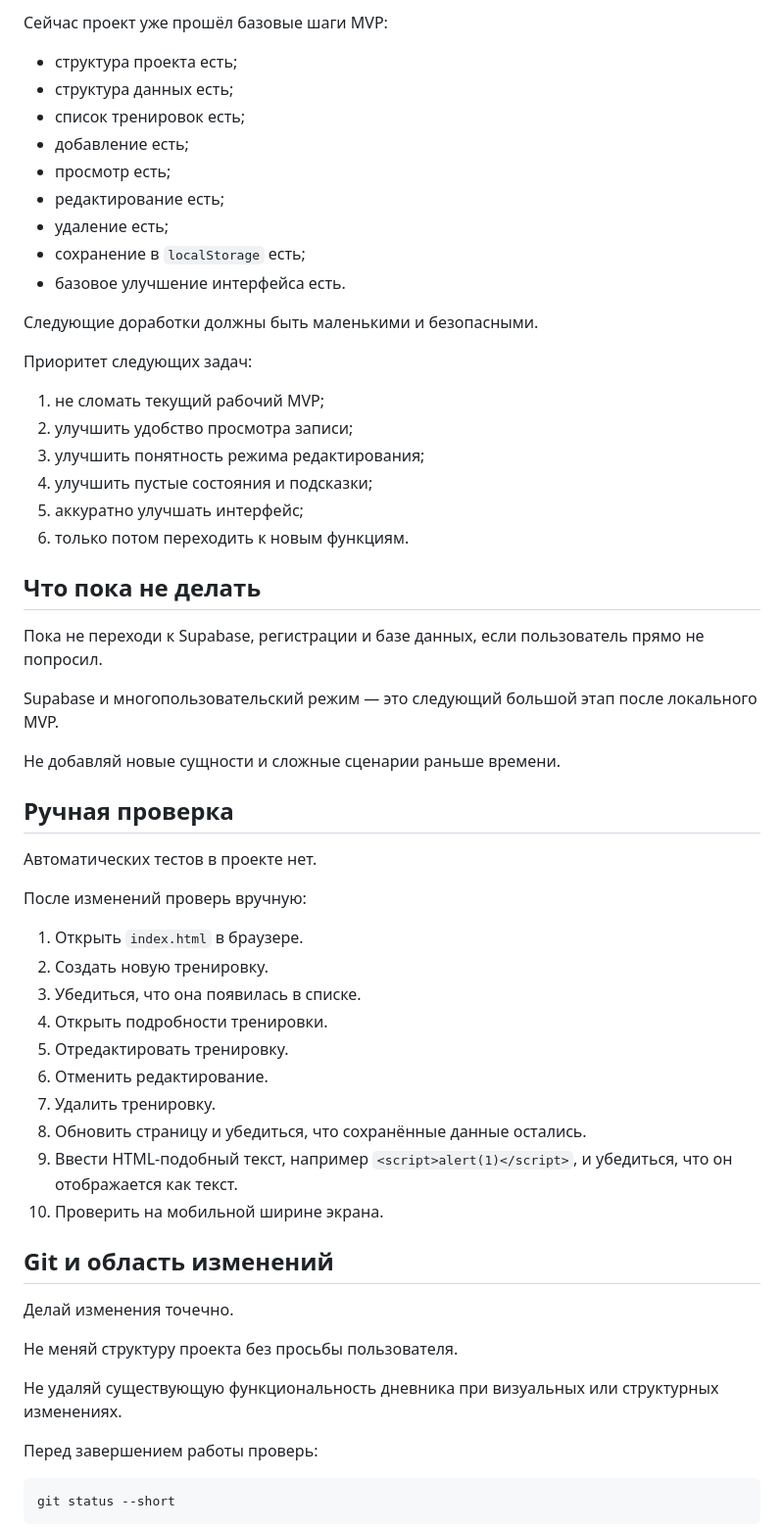
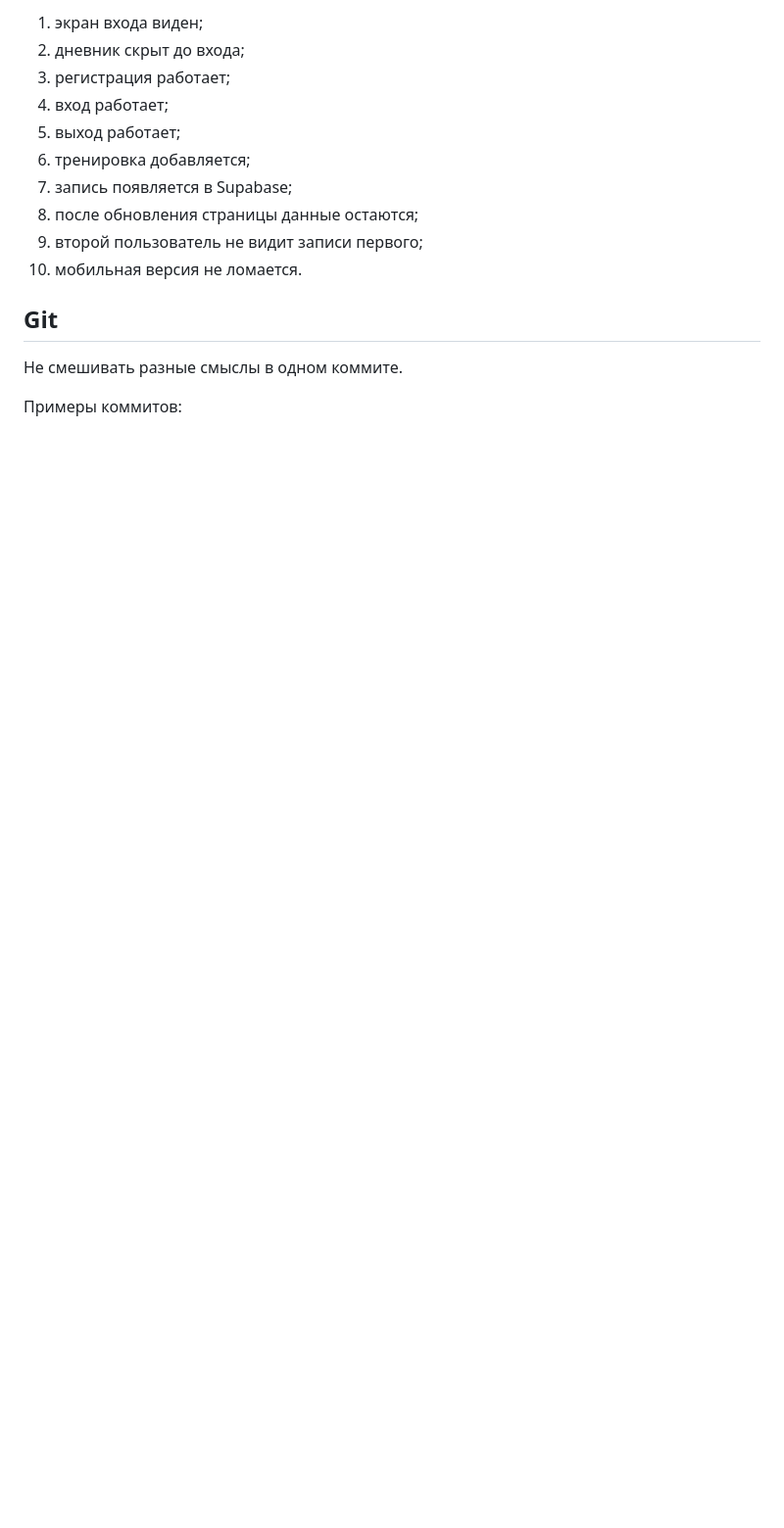
Before and after one commit to MihaLis333/freediving-diary, a Markdown page: AGENTS.md, the part around one of its changes. Shown at 98% size. Drawn GitHub-style; blank space fills up the shorter version.

````diff
--- a/AGENTS.md
+++ b/AGENTS.md
@@ -254,63 +244,18 @@ escapeHTML()
 
-Сейчас проект уже прошёл базовые шаги MVP:
+1. экран входа виден;
+2. дневник скрыт до входа;
+3. регистрация работает;
+4. вход работает;
+5. выход работает;
+6. тренировка добавляется;
+7. запись появляется в Supabase;
+8. после обновления страницы данные остаются;
+9. второй пользователь не видит записи первого;
+10. мобильная версия не ломается.
 
-- структура проекта есть;
-- структура данных есть;
-- список тренировок есть;
-- добавление есть;
-- просмотр есть;
-- редактирование есть;
-- удаление есть;
-- сохранение в `localStorage` есть;
-- базовое улучшение интерфейса есть.
+## Git
 
-Следующие доработки должны быть маленькими и безопасными.
+Не смешивать разные смыслы в одном коммите.
 
-Приоритет следующих задач:
+Примеры коммитов:
 
-1. не сломать текущий рабочий MVP;
-2. улучшить удобство просмотра записи;
-3. улучшить понятность режима редактирования;
-4. улучшить пустые состояния и подсказки;
-5. аккуратно улучшать интерфейс;
-6. только потом переходить к новым функциям.
-
-## Что пока не делать
-
-Пока не переходи к Supabase, регистрации и базе данных, если пользователь прямо не попросил.
-
-Supabase и многопользовательский режим — это следующий большой этап после локального MVP.
-
-Не добавляй новые сущности и сложные сценарии раньше времени.
-
-## Ручная проверка
-
-Автоматических тестов в проекте нет.
-
-После изменений проверь вручную:
-
-1. Открыть `index.html` в браузере.
-2. Создать новую тренировку.
-3. Убедиться, что она появилась в списке.
-4. Открыть подробности тренировки.
-5. Отредактировать тренировку.
-6. Отменить редактирование.
-7. Удалить тренировку.
-8. Обновить страницу и убедиться, что сохранённые данные остались.
-9. Ввести HTML-подобный текст, например `<script>alert(1)</script>`, и убедиться, что он отображается как текст.
-10. Проверить на мобильной ширине экрана.
-
-## Git и область изменений
-
-Делай изменения точечно.
-
-Не меняй структуру проекта без просьбы пользователя.
-
-Не удаляй существующую функциональность дневника при визуальных или структурных изменениях.
-
-Перед завершением работы проверь:
-
-```bash
-git status --short
-```
-
````
Also changed, not shown: other parts of AGENTS.md (+179 -211 lines), README.md (added, +172 -0 lines).
